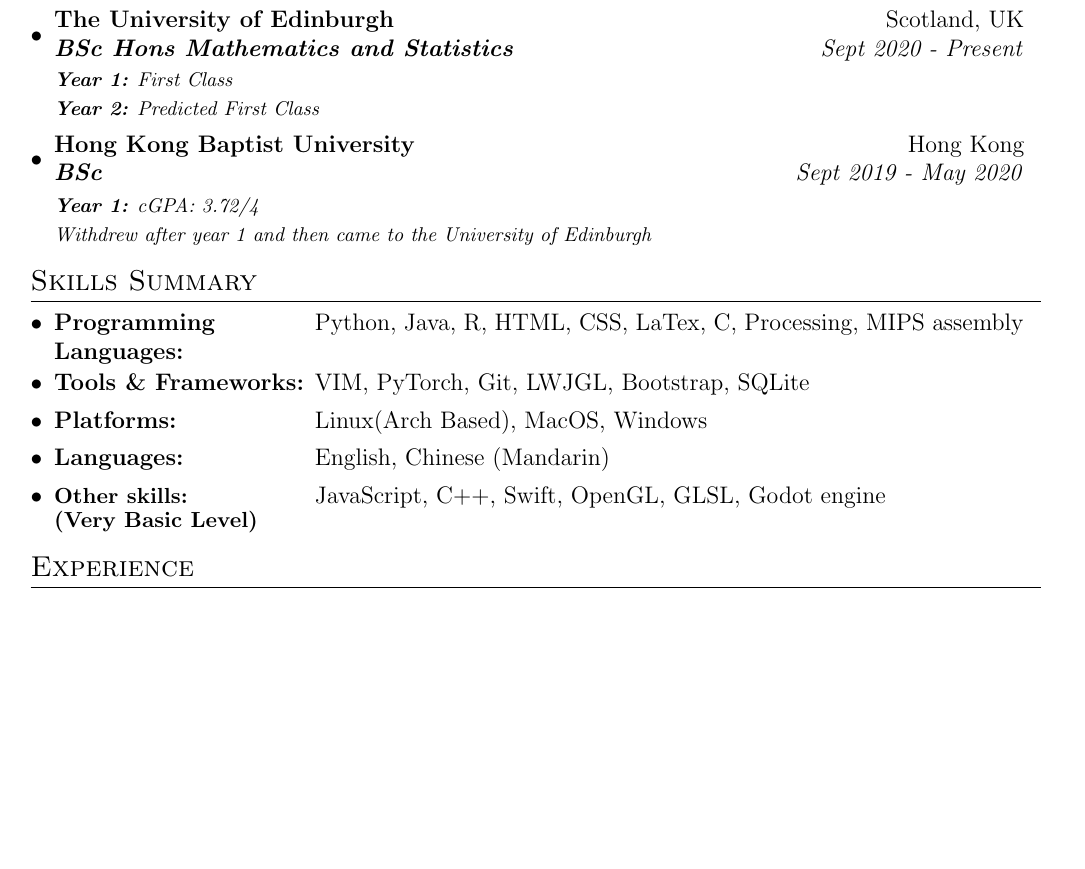
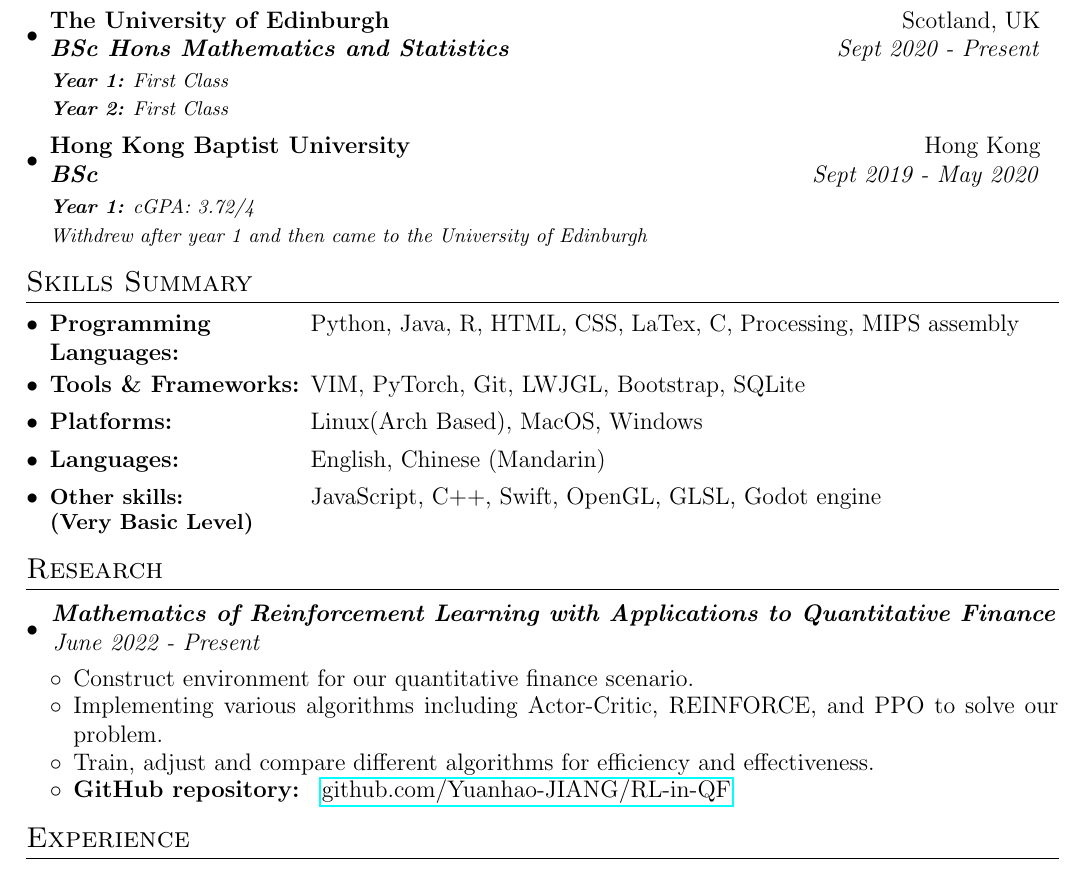
Before and after one commit to Yuanhao-JIANG/CV, a LaTeX CV (CV.tex): part of the page before the commit and part of page 1 of 2 after it, cut so that both start at the same text, the shorter picture padded with empty space. Compiled offline with pdfLaTeX.

Commit message:
add research section

```diff
--- a/CV.tex
+++ b/CV.tex
@@ -1,6 +1,6 @@
 \documentclass[12pt, a4paper]{article}
 \usepackage{hyperref, enumitem, geometry, tabularx, titlesec}
-\geometry{tmargin=0.65in, lmargin=0.63in, rmargin=0.62in, bmargin=0.72in}
+\geometry{tmargin=0.65in, lmargin=0.6in, rmargin=0.5in, bmargin=0.72in}
 
 \titleformat{\section}{\vspace{-10pt}\scshape\raggedright\large}{}{0em}{}[
     \titlerule \vspace{-6pt}
@@ -18,6 +18,14 @@
     \begin{tabular*}{0.96\textwidth}{@{}l@{\extracolsep{\fill}}r@{}}
         \textbf{#1} & #2 \\
         \textit{\textbf{#3}} & \textit{#4}
+    \end{tabular*}
+}
+
+\newcommand{\resumeResearchItm}[2]{
+\item
+    \begin{tabular*}{0.96\textwidth}{@{}l@{\extracolsep{\fill}}r@{}}
+        \hspace{-1.5mm}\textit{\textbf{#1}} & \\
+        \hspace{0.5mm}\textit{#2} &
     \end{tabular*}
 }
 
@@ -74,7 +82,7 @@
     {BSc Hons Mathematics and Statistics}{Sept 2020 - Present}
     \vspace{1mm}\newline
     \textit{\footnotesize\textbf{Year 1:} First Class}\\
-    \textit{\footnotesize\textbf{Year 2:} Predicted First Class}
+    \textit{\footnotesize\textbf{Year 2:} First Class}
 \end{itemize}
 \vspace{-6.5mm}
 \begin{itemize}[leftmargin=*]
@@ -104,6 +112,33 @@
     }{JavaScript, C++, Swift, OpenGL, GLSL, Godot engine}
 \end{itemize}
 \vspace{-2.5mm}
+
+%---------------------------------RESEARCH----------------------------------
+\resumeSection{Research}
+\begin{itemize}[leftmargin=*]
+    \resumeResearchItm{
+        Mathematics of Reinforcement Learning with Applications to
+        Quantitative Finance
+    }{June 2022 - Present}
+    \vspace{-2mm}
+    \begin{itemize}[leftmargin=*]
+        \resumeSectionSubItmI{
+            Construct environment for our quantitative finance scenario.
+        }
+        \resumeSectionSubItmI{
+            Implementing various algorithms including Actor-Critic, REINFORCE,
+            and PPO to solve our problem.
+        }
+        \resumeSectionSubItmI{
+            Train, adjust and compare different algorithms for efficiency and
+            effectiveness.
+        }
+        \resumeSectionSubItmII{GitHub repository}{
+        \href{https://github.com/Yuanhao-JIANG/RL-in-QF}
+        {github.com/Yuanhao-JIANG/RL-in-QF}}
+    \end{itemize}
+\end{itemize}
+\vspace{-3mm}
 
 %---------------------------------EXPERIENCE----------------------------------
 \resumeSection{Experience}
```
Also changed, not shown: CV.pdf, 1 other file.
